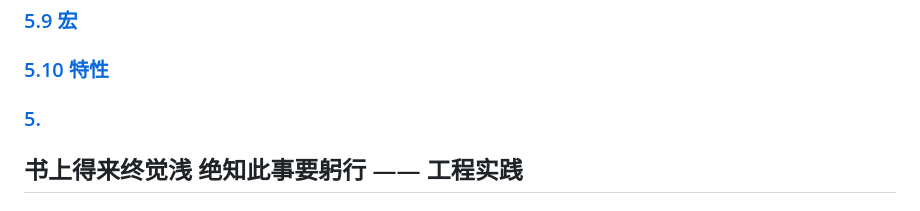
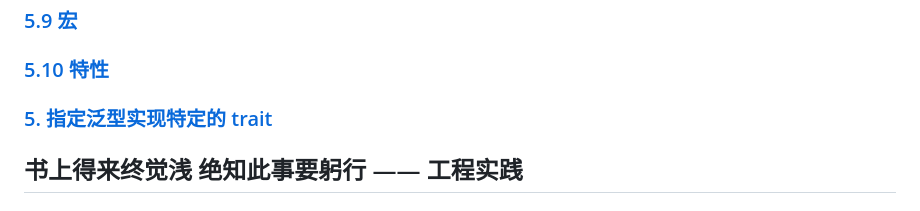
Before and after one commit to sunnyrust/rustBible, a Markdown page: Readme.md, the part around the change. Drawn GitHub-style.

```diff
--- a/Readme.md
+++ b/Readme.md
@@ -98,7 +98,7 @@
 
 ### [5.10  特性](books/5.10.md)
 
-### [5.  ](books/5..md)
+### [5. 指定泛型实现特定的 trait](books/5..md)
 
 
 ## 书上得来终觉浅 绝知此事要躬行 —— 工程实践
```
Also changed, not shown: books/5.3.md (+28 -10 lines), books/generic02_error.jpg (added), 2 other files.
